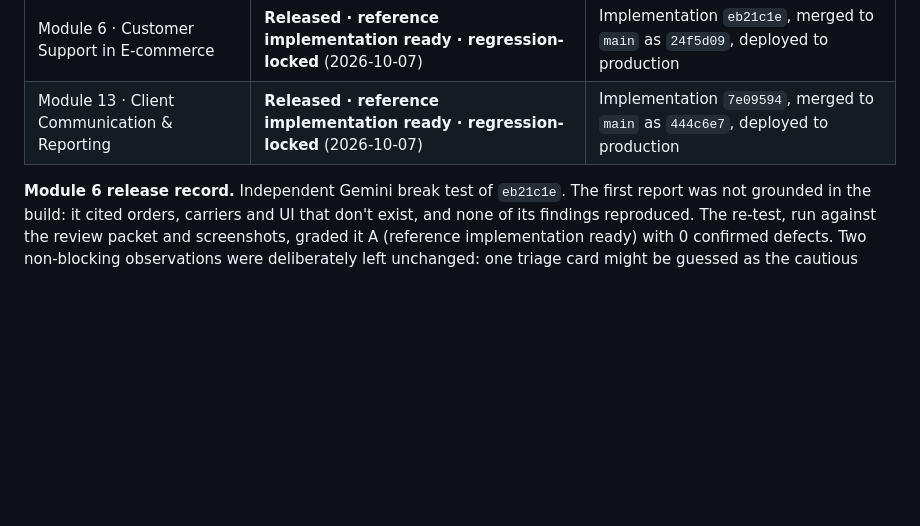
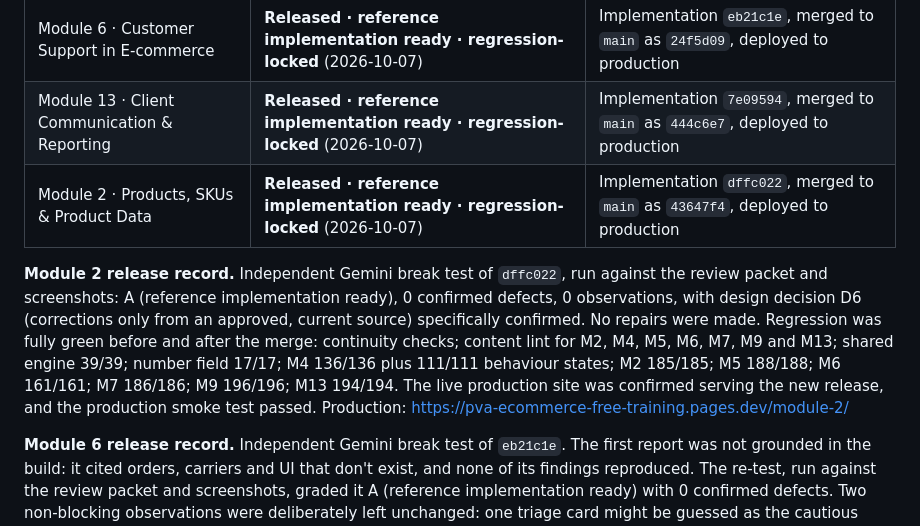
Before and after one commit to probinsiyanongva-rgb/pva-ecommerce-free-training, a Markdown page: docs/workdesk-architecture.md, the part around the change. Rendered like a GitHub page; blank space fills up the shorter version.

Commit message:
Record Module 2 release and regression lock (docs only)
Gemini break test of dffc022: A, 0 defects, 0 observations. Merged to
main as 43647f4; regression green before and after the merge; production
confirmed live and the smoke test passed.

Co-Authored-By: Claude Opus 5.5 <noreply@anthropic.com>
Claude-Session: https://claude.ai/code/session_015eAc7j3AaCmhyYU8PZcpbf

```diff
--- a/docs/workdesk-architecture.md
+++ b/docs/workdesk-architecture.md
@@ -55,6 +55,9 @@ A **regression-locked** module's learner-facing content and design are frozen: i
 | Module 5 · Inventory Basics | Released · regression-locked | Production `9780c00` |
 | Module 6 · Customer Support in E-commerce | **Released · reference implementation ready · regression-locked** (2026-10-07) | Implementation `eb21c1e`, merged to `main` as `24f5d09`, deployed to production |
 | Module 13 · Client Communication & Reporting | **Released · reference implementation ready · regression-locked** (2026-10-07) | Implementation `7e09594`, merged to `main` as `444c6e7`, deployed to production |
+| Module 2 · Products, SKUs & Product Data | **Released · reference implementation ready · regression-locked** (2026-10-07) | Implementation `dffc022`, merged to `main` as `43647f4`, deployed to production |
+
+**Module 2 release record.** Independent Gemini break test of `dffc022`, run against the review packet and screenshots: A (reference implementation ready), 0 confirmed defects, 0 observations, with design decision D6 (corrections only from an approved, current source) specifically confirmed. No repairs were made. Regression was fully green before and after the merge: continuity checks; content lint for M2, M4, M5, M6, M7, M9 and M13; shared engine 39/39; number field 17/17; M4 136/136 plus 111/111 behaviour states; M2 185/185; M5 188/188; M6 161/161; M7 186/186; M9 196/196; M13 194/194. The live production site was confirmed serving the new release, and the production smoke test passed. Production: https://pva-ecommerce-free-training.pages.dev/module-2/
 
 **Module 6 release record.** Independent Gemini break test of `eb21c1e`. The first report was not grounded in the build: it cited orders, carriers and UI that don't exist, and none of its findings reproduced. The re-test, run against the review packet and screenshots, graded it A (reference implementation ready) with 0 confirmed defects. Two non-blocking observations were deliberately left unchanged: one triage card might be guessed as the cautious choice, and the shared Show/Hide toggles are 30 px tall, above the WCAG AA 24 px minimum. Regression was fully green before and after the merge: continuity checks; content lint for M4, M5, M6, M7, M9 and M13; shared engine 39/39; number field 17/17; M4 136/136 plus 111/111 behaviour states; M5 188/188; M6 161/161; M7 186/186; M9 196/196; M13 194/194. The production smoke test passed for Lessons 1–3, the reply validator, the earned pack and its persistence, and the portfolio line. Production: https://pva-ecommerce-free-training.pages.dev/module-6/
 
```
